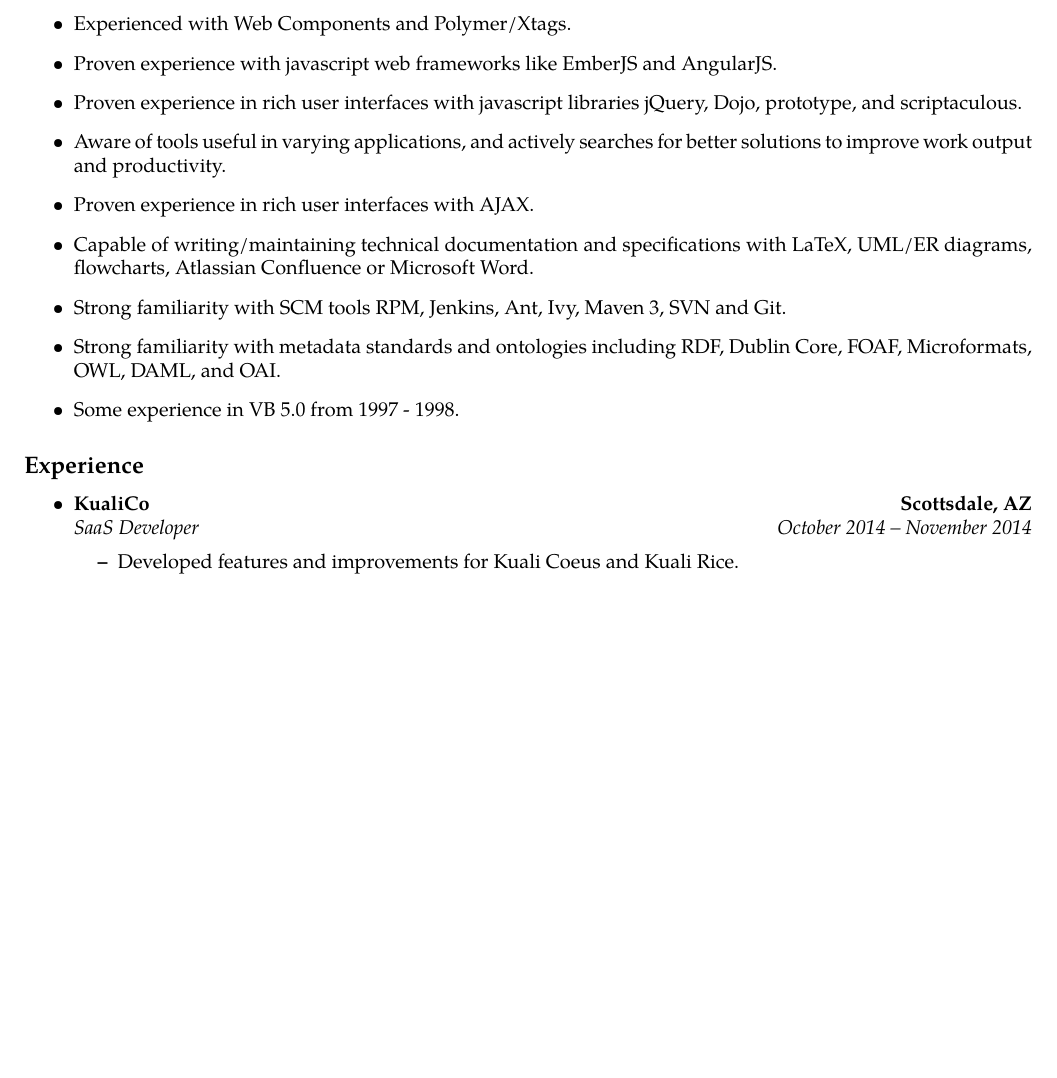
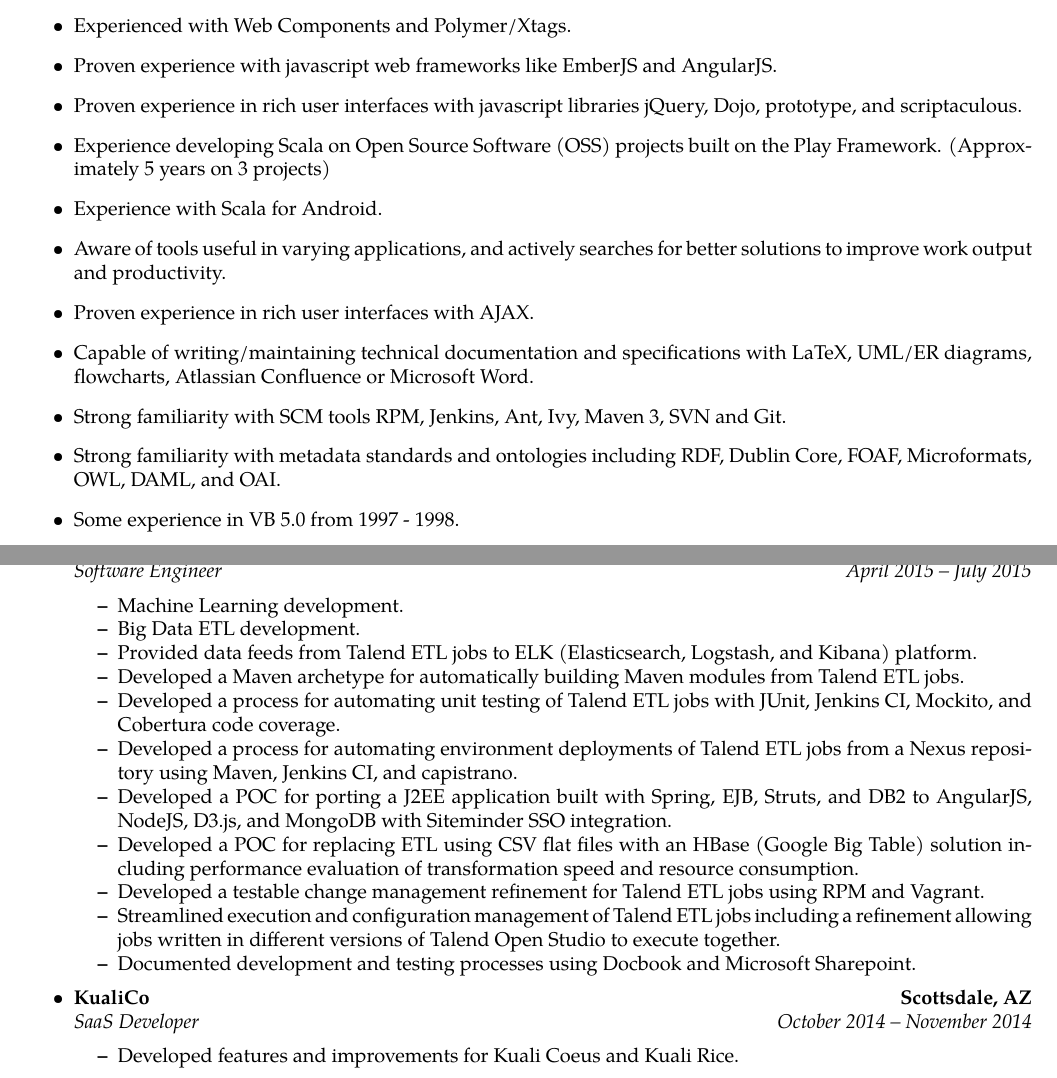
Before and after one commit to r351574nc3/CV, a LaTeX CV (resume/resume.tex): part of page 1 of 5 before the commit and two parts of pages 1 and 2 of 6 after it, the two joined at a grey line, cut so that both start at the same text, the shorter picture padded with empty space. Compiled offline with pdfLaTeX.

Commit message:
Updating experience

```diff
--- a/resume/resume.tex
+++ b/resume/resume.tex
@@ -74,6 +74,8 @@
 \item Proven experience with javascript web frameworks like EmberJS and AngularJS.
 \item Proven experience in rich user interfaces with javascript libraries jQuery, Dojo,
   prototype, and scriptaculous.
+\item Experience developing Scala on Open Source Software (OSS) projects built on the Play Framework. (Approximately 5 years on 3 projects)
+\item Experience with Scala for Android.
 \item Aware of tools useful in varying applications, and actively
   searches for better solutions to improve work output and productivity.
 \item Proven experience in rich user interfaces with AJAX.
@@ -89,6 +91,28 @@
 
 \begin{itemize}
   \parskip=0.1em
+
+\item
+  \headerrow
+  {\textbf{American Express}}
+  {\textbf{Phoenix, AZ}}
+  \\
+  \headerrow
+  {\emph{Software Engineer}}
+  {\emph{April 2015 -- July 2015}}
+  \begin{itemize*}
+\item Machine Learning development.
+\item Big Data ETL development.
+\item Provided data feeds from Talend ETL jobs to ELK (Elasticsearch, Logstash, and Kibana) platform.
+\item Developed a Maven archetype for automatically building Maven modules from Talend ETL jobs.
+\item Developed a process for automating unit testing of Talend ETL jobs with JUnit, Jenkins CI, Mockito, and Cobertura code coverage.
+\item Developed a process for automating environment deployments of Talend ETL jobs from a Nexus repository using Maven, Jenkins CI, and capistrano.
+\item Developed a POC for porting a J2EE application built with Spring, EJB, Struts, and DB2 to AngularJS, NodeJS, D3.js, and MongoDB with Siteminder SSO integration.
+\item Developed a POC for replacing ETL using CSV flat files with an HBase (Google Big Table) solution including performance evaluation of transformation speed and resource consumption.
+\item Developed a testable change management refinement for Talend ETL jobs using RPM and Vagrant.
+\item Streamlined execution and configuration management of Talend ETL jobs including a refinement allowing jobs written in different versions of Talend Open Studio to execute together.
+\item Documented development and testing processes using Docbook and Microsoft Sharepoint.
+  \end{itemize*}
 
 \item
   \headerrow
```
Also changed, not shown: resume/resume.pdf.
